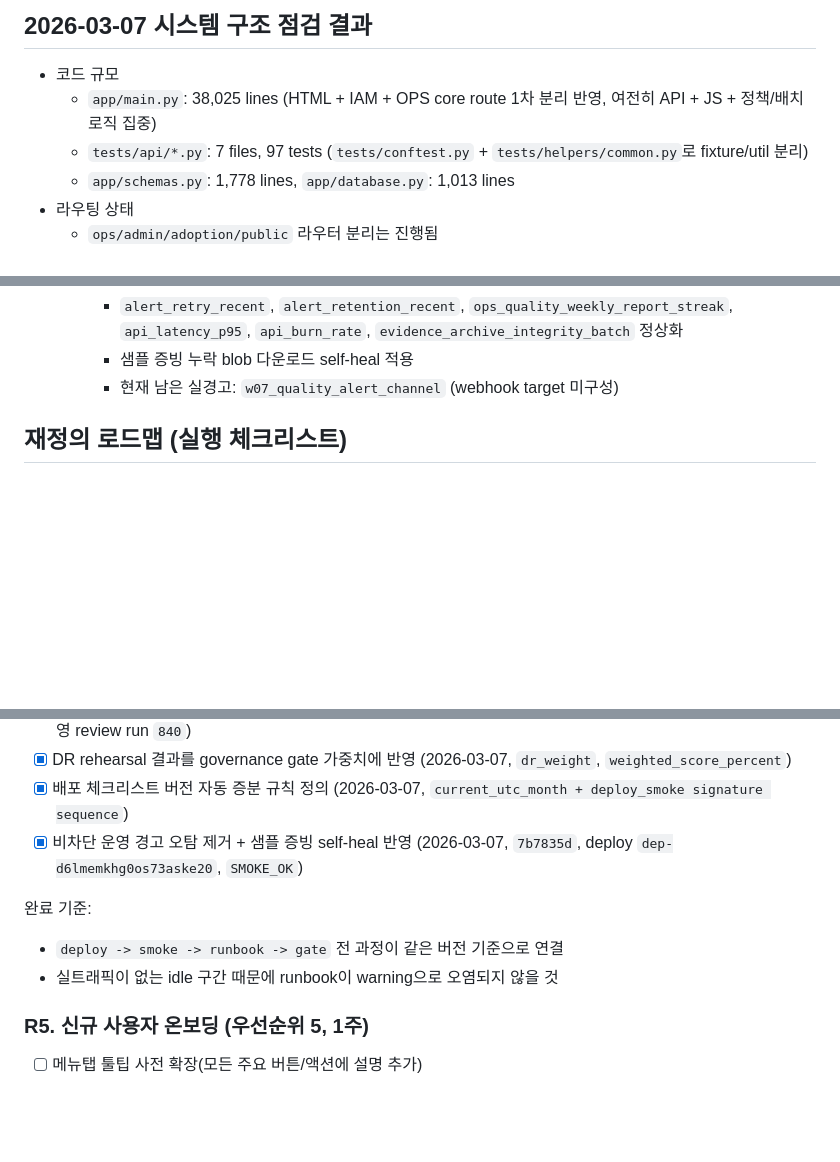
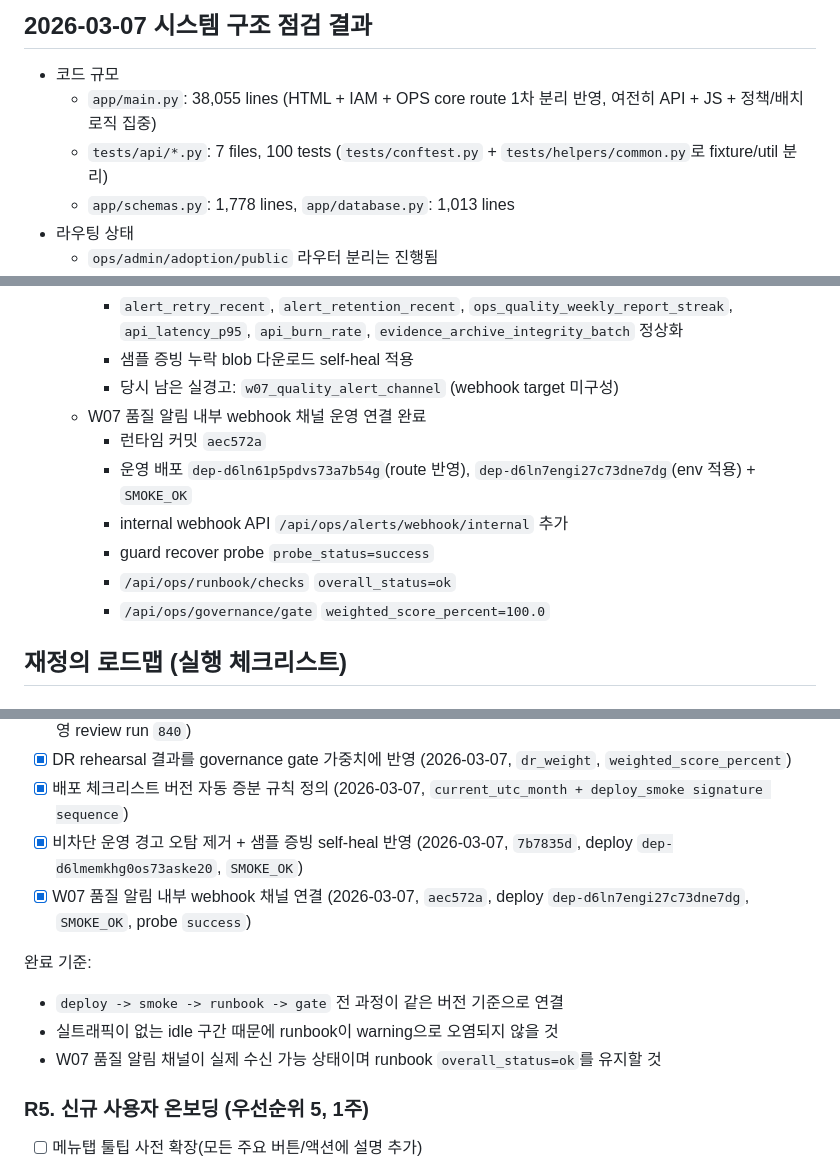
Before and after one commit to guige01-guinsa/ka-facility-os, a Markdown page: docs/ROADMAP_NEXT.md, 3 parts joined by grey strips. Drawn GitHub-style; blank space fills up the shorter version.

```diff
--- a/docs/ROADMAP_NEXT.md
+++ b/docs/ROADMAP_NEXT.md
@@ -5,8 +5,8 @@
 ## 2026-03-07 시스템 구조 점검 결과
 
 - 코드 규모
-  - `app/main.py`: 38,025 lines (HTML + IAM + OPS core route 1차 분리 반영, 여전히 API + JS + 정책/배치 로직 집중)
-  - `tests/api/*.py`: 7 files, 97 tests (`tests/conftest.py` + `tests/helpers/common.py`로 fixture/util 분리)
+  - `app/main.py`: 38,055 lines (HTML + IAM + OPS core route 1차 분리 반영, 여전히 API + JS + 정책/배치 로직 집중)
+  - `tests/api/*.py`: 7 files, 100 tests (`tests/conftest.py` + `tests/helpers/common.py`로 fixture/util 분리)
   - `app/schemas.py`: 1,778 lines, `app/database.py`: 1,013 lines
 - 라우팅 상태
   - `ops/admin/adoption/public` 라우터 분리는 진행됨
@@ -35,7 +35,14 @@
     - 운영 배포 `dep-d6lmemkhg0os73aske20` + `SMOKE_OK`
     - `alert_retry_recent`, `alert_retention_recent`, `ops_quality_weekly_report_streak`, `api_latency_p95`, `api_burn_rate`, `evidence_archive_integrity_batch` 정상화
     - 샘플 증빙 누락 blob 다운로드 self-heal 적용
-    - 현재 남은 실경고: `w07_quality_alert_channel` (webhook target 미구성)
+    - 당시 남은 실경고: `w07_quality_alert_channel` (webhook target 미구성)
+  - W07 품질 알림 내부 webhook 채널 운영 연결 완료
+    - 런타임 커밋 `aec572a`
+    - 운영 배포 `dep-d6ln61p5pdvs73a7b54g`(route 반영), `dep-d6ln7engi27c73dne7dg`(env 적용) + `SMOKE_OK`
+    - internal webhook API `/api/ops/alerts/webhook/internal` 추가
+    - guard recover probe `probe_status=success`
+    - `/api/ops/runbook/checks` `overall_status=ok`
+    - `/api/ops/governance/gate` `weighted_score_percent=100.0`
 
 ## 재정의 로드맵 (실행 체크리스트)
 
@@ -92,10 +99,12 @@
 - [x] DR rehearsal 결과를 governance gate 가중치에 반영 (2026-03-07, `dr_weight`, `weighted_score_percent`)
 - [x] 배포 체크리스트 버전 자동 증분 규칙 정의 (2026-03-07, `current_utc_month + deploy_smoke signature sequence`)
 - [x] 비차단 운영 경고 오탐 제거 + 샘플 증빙 self-heal 반영 (2026-03-07, `7b7835d`, deploy `dep-d6lmemkhg0os73aske20`, `SMOKE_OK`)
+- [x] W07 품질 알림 내부 webhook 채널 연결 (2026-03-07, `aec572a`, deploy `dep-d6ln7engi27c73dne7dg`, `SMOKE_OK`, probe `success`)
 
 완료 기준:
 - `deploy -> smoke -> runbook -> gate` 전 과정이 같은 버전 기준으로 연결
 - 실트래픽이 없는 idle 구간 때문에 runbook이 warning으로 오염되지 않을 것
+- W07 품질 알림 채널이 실제 수신 가능 상태이며 runbook `overall_status=ok`를 유지할 것
 
 ### R5. 신규 사용자 온보딩 (우선순위 5, 1주)
 
```
Also changed, not shown: other parts of docs/ROADMAP_NEXT.md (+1 -0 lines), docs/DEVELOPMENT_REPORT_2026-03-01.md (+19 -2 lines).
